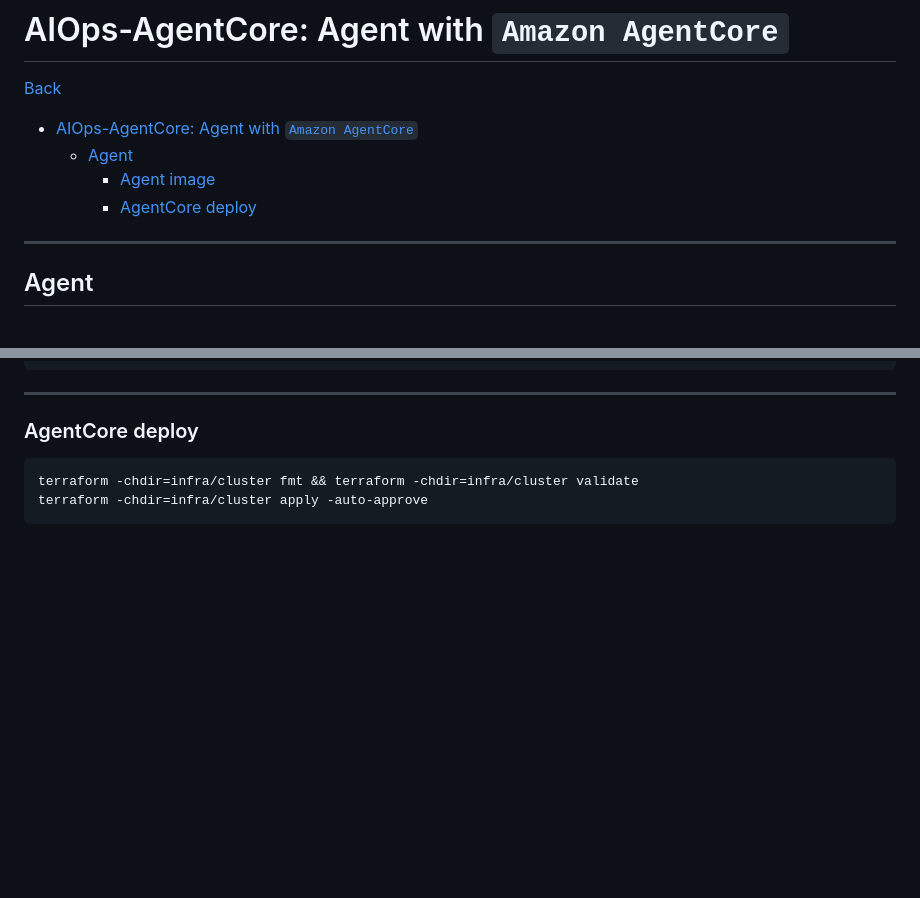
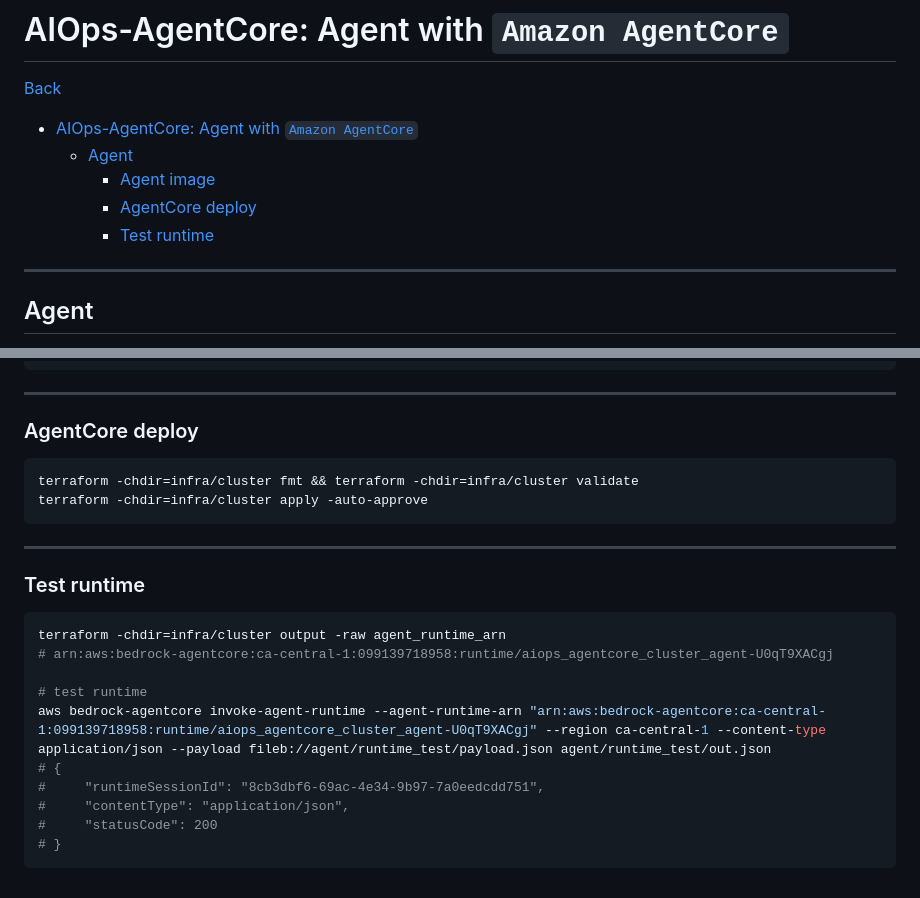
Before and after one commit to simonangel-fong/aiops-agentcore, a Markdown page: docs/04_agentcore.md, 2 parts joined by grey strips. GitHub-like rendering; blank space fills up the shorter version.

Commit message:
infra: agent add

````diff
--- a/docs/04_agentcore.md
+++ b/docs/04_agentcore.md
@@ -6,6 +6,7 @@
   - [Agent](#agent)
     - [Agent image](#agent-image)
     - [AgentCore deploy](#agentcore-deploy)
+    - [Test runtime](#test-runtime)
 
 ---
 
@@ -57,3 +58,20 @@ docker buildx build --platform linux/arm64 -t "099139718958.dkr.ecr.ca-central-1
 terraform -chdir=infra/cluster fmt && terraform -chdir=infra/cluster validate
 terraform -chdir=infra/cluster apply -auto-approve
 ```
+
+---
+
+### Test runtime
+
+```sh
+terraform -chdir=infra/cluster output -raw agent_runtime_arn
+# arn:aws:bedrock-agentcore:ca-central-1:099139718958:runtime/aiops_agentcore_cluster_agent-U0qT9XACgj
+
+# test runtime
+aws bedrock-agentcore invoke-agent-runtime --agent-runtime-arn "arn:aws:bedrock-agentcore:ca-central-1:099139718958:runtime/aiops_agentcore_cluster_agent-U0qT9XACgj" --region ca-central-1 --content-type application/json --payload fileb://agent/runtime_test/payload.json agent/runtime_test/out.json
+# {
+#     "runtimeSessionId": "8cb3dbf6-69ac-4e34-9b97-7a0eedcdd751",
+#     "contentType": "application/json",
+#     "statusCode": 200
+# }
+```
````
Also changed, not shown: docs/05-cicd.md (+4 -0 lines), docs/img/cicd_image_agent.png (added), 2 other files.
